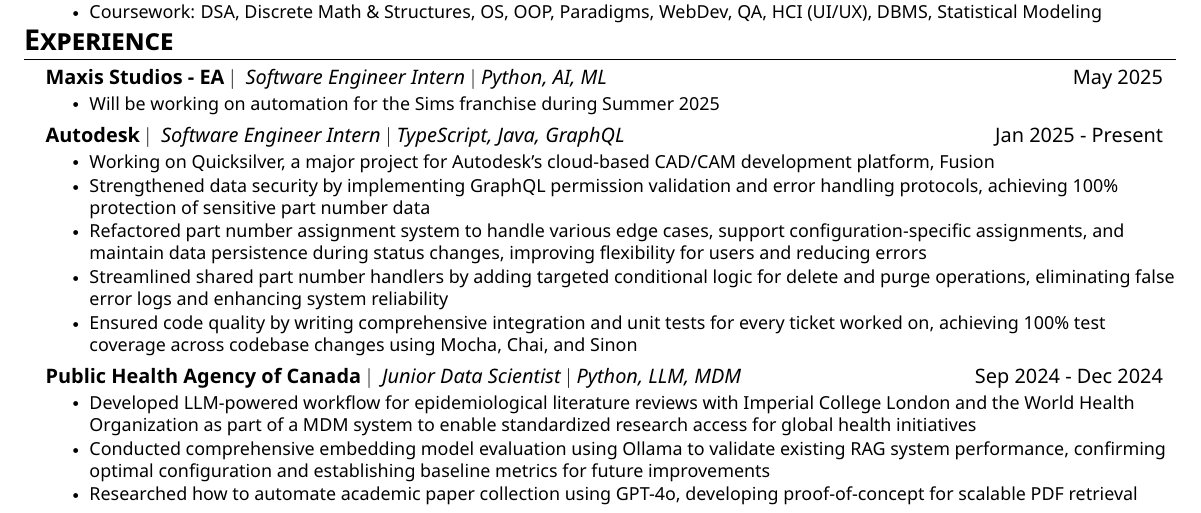
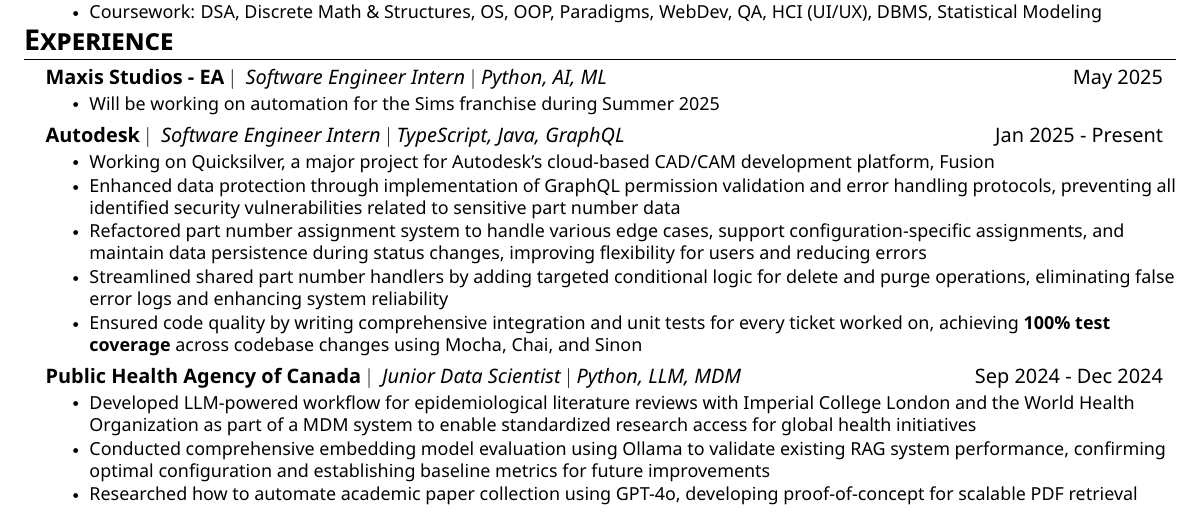
Before and after one commit to nbui23/my-website, a LaTeX CV (resume/Norman_Bui_Resume.tex): part of the page, cut so that both start at the same text. The pictures show the PDF file resume/Norman_Bui_Resume.pdf that the author committed with the source.

Commit message:
edited a bullet point

```diff
--- a/resume/Norman_Bui_Resume.tex
+++ b/resume/Norman_Bui_Resume.tex
@@ -138,10 +138,10 @@
     \resumeSubheading{Autodesk}{Software Engineer Intern $|$ TypeScript, Java, GraphQL}{Jan 2025 - Present}
         \resumeItemListStart
             \resumeItem{Working on Quicksilver, a major project for Autodesk's cloud-based CAD/CAM development platform, Fusion}
-            \resumeItem{Strengthened data security by implementing GraphQL permission validation and error handling protocols, achieving 100\% protection of sensitive part number data}
+            \resumeItem{Enhanced data protection through implementation of GraphQL permission validation and error handling protocols, preventing all identified security vulnerabilities related to sensitive part number data}
             \resumeItem{Refactored part number assignment system to handle various edge cases, support configuration-specific assignments, and maintain data persistence during status changes, improving flexibility for users and reducing errors}
             \resumeItem{Streamlined shared part number handlers by adding targeted conditional logic for delete and purge operations, eliminating false error logs and enhancing system reliability}
-            \resumeItem{Ensured code quality by writing comprehensive integration and unit tests for every ticket worked on, achieving 100\% test coverage across codebase changes using Mocha, Chai, and Sinon}
+            \resumeItem{Ensured code quality by writing comprehensive integration and unit tests for every ticket worked on, achieving \textbf{100\% test coverage} across codebase changes using Mocha, Chai, and Sinon}
             % \resumeItem{Enhanced UX by designing and implementing interactive tooltip functinality with primary/secondary status indicators and hover-based contextual info, reducing user confusion and supporting 12+ languages through comprehensive localization}
     \resumeItemListEnd
 
```
Also changed, not shown: resume/Norman_Bui_Resume.pdf.
